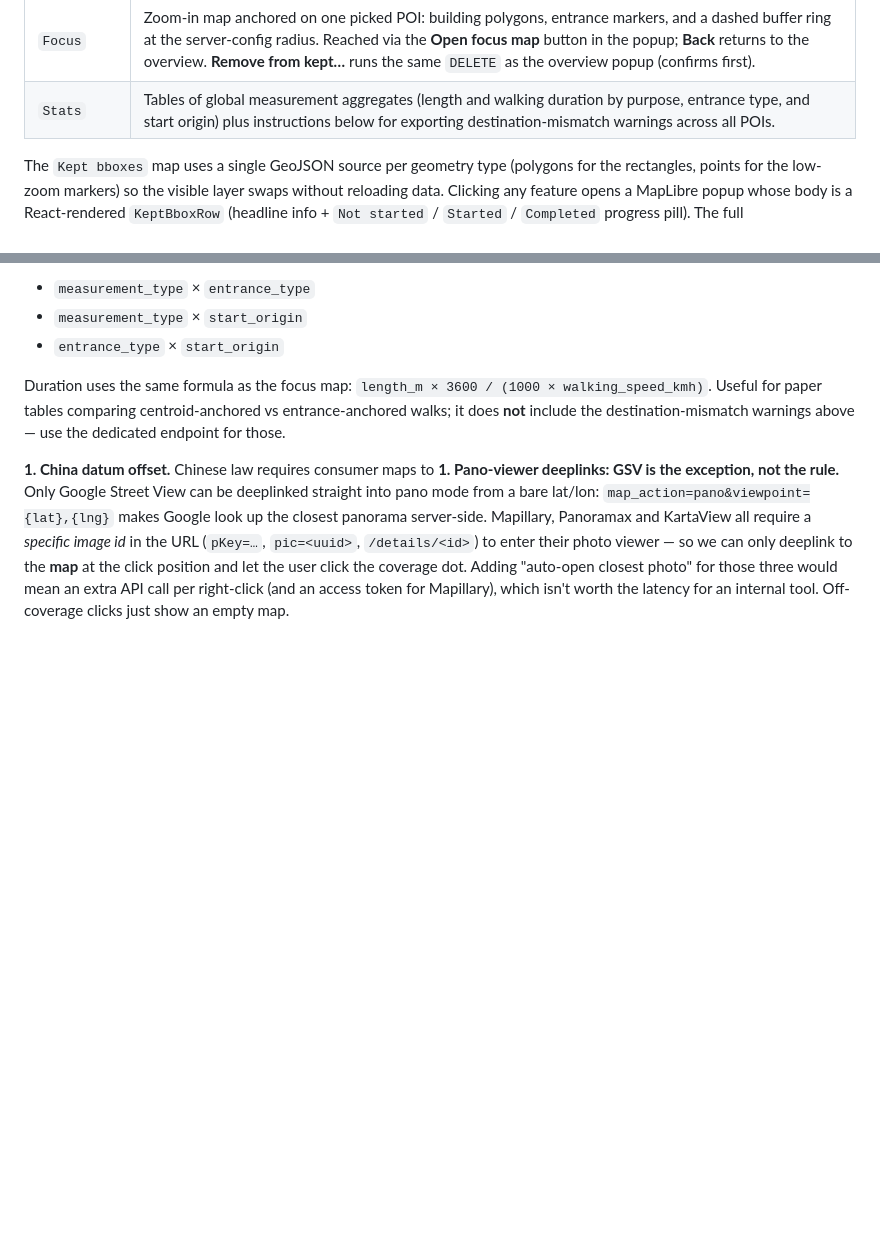
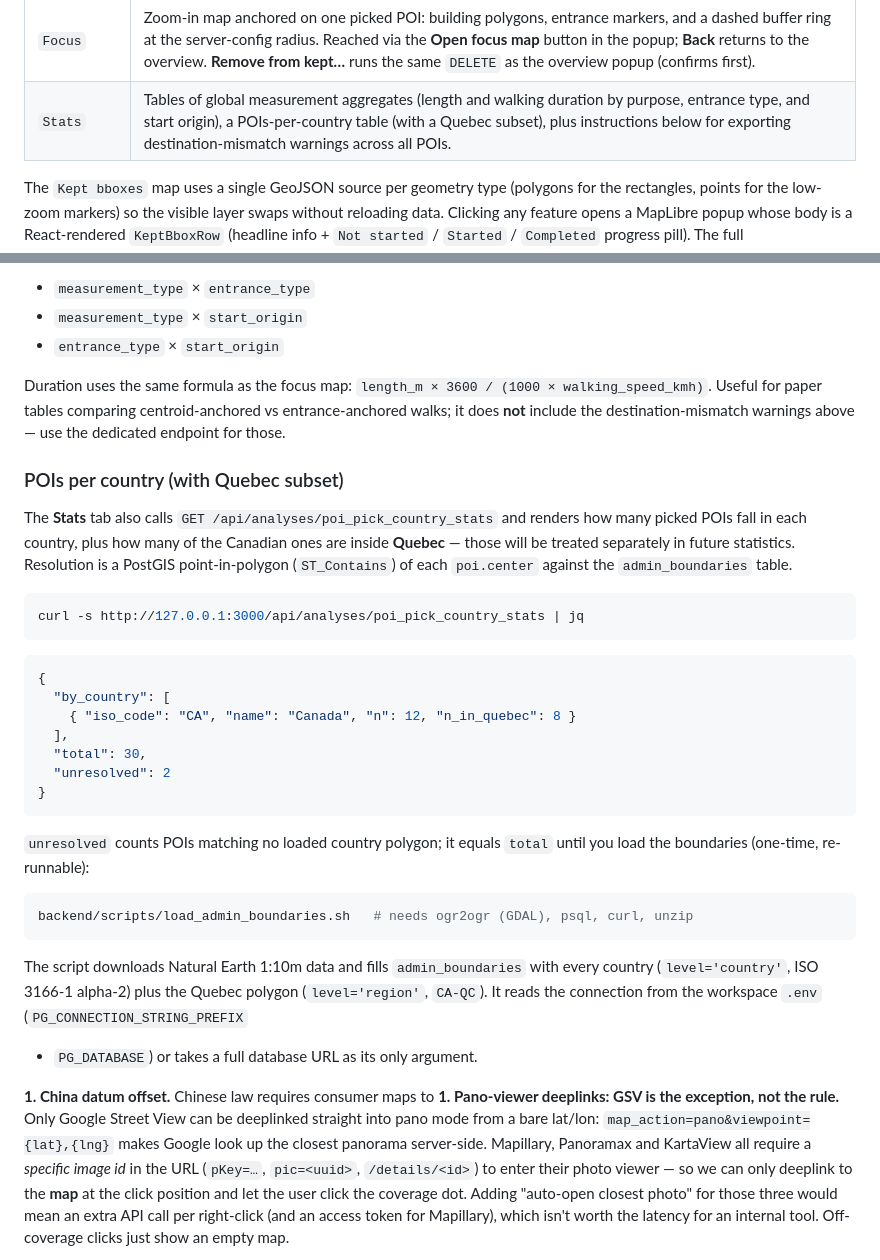
Before and after one commit to chairemobilite/stateofthemap2026, a Markdown page: entranceAnalyser/README.md, 2 parts joined by grey strips. GitHub-like rendering; blank space fills up the shorter version.

Commit message:
Document POIs-per-country stats and the boundary loader in the README

````diff
--- a/entranceAnalyser/README.md
+++ b/entranceAnalyser/README.md
@@ -257,7 +257,7 @@ kept bbox that already has a picked POI:
 | `Sampling`     | Draw a candidate bbox, keep or reject it, and watch it land on the MapLibre map.                                    |
 | `Kept bboxes`  | World-overview map of every row in `kept_bboxes`: circle markers below zoom 6, filled rectangles above, popup on click. The popup hosts a **Pick POI** button that runs the Overpass picker on demand; picked POIs paint as **orange** until you check **Mark POI completed**, then **green** (same flag in the focus map header). |
 | `Focus`        | Zoom-in map anchored on one picked POI: building polygons, entrance markers, and a dashed buffer ring at the server-config radius. Reached via the **Open focus map** button in the popup; **Back** returns to the overview. **Remove from kept…** runs the same `DELETE` as the overview popup (confirms first). |
-| `Stats`        | Tables of global measurement aggregates (length and walking duration by purpose, entrance type, and start origin) plus instructions below for exporting destination-mismatch warnings across all POIs. |
+| `Stats`        | Tables of global measurement aggregates (length and walking duration by purpose, entrance type, and start origin), a POIs-per-country table (with a Quebec subset), plus instructions below for exporting destination-mismatch warnings across all POIs. |
 
 The `Kept bboxes` map uses a single GeoJSON source per geometry type
 (polygons for the rectangles, points for the low-zoom markers) so the
@@ -467,6 +467,42 @@ tables comparing centroid-anchored vs entrance-anchored walks; it does
 **not** include the destination-mismatch warnings above — use the
 dedicated endpoint for those.
 
+### POIs per country (with Quebec subset)
+
+The **Stats** tab also calls `GET /api/analyses/poi_pick_country_stats`
+and renders how many picked POIs fall in each country, plus how many of
+the Canadian ones are inside **Quebec** — those will be treated
+separately in future statistics. Resolution is a PostGIS
+point-in-polygon (`ST_Contains`) of each `poi.center` against the
+`admin_boundaries` table.
+
+```bash
+curl -s http://127.0.0.1:3000/api/analyses/poi_pick_country_stats | jq
+```
+
+```json
+{
+  "by_country": [
+    { "iso_code": "CA", "name": "Canada", "n": 12, "n_in_quebec": 8 }
+  ],
+  "total": 30,
+  "unresolved": 2
+}
+```
+
+`unresolved` counts POIs matching no loaded country polygon; it equals
+`total` until you load the boundaries (one-time, re-runnable):
+
+```bash
+backend/scripts/load_admin_boundaries.sh   # needs ogr2ogr (GDAL), psql, curl, unzip
+```
+
+The script downloads Natural Earth 1:10m data and fills
+`admin_boundaries` with every country (`level='country'`, ISO 3166-1
+alpha-2) plus the Quebec polygon (`level='region'`, `CA-QC`). It reads
+the connection from the workspace `.env` (`PG_CONNECTION_STRING_PREFIX`
++ `PG_DATABASE`) or takes a full database URL as its only argument.
+
 **1. China datum offset.** Chinese law requires consumer maps to
 **1. Pano-viewer deeplinks: GSV is the exception, not the rule.**
 Only Google Street View can be deeplinked straight into pano mode
````
